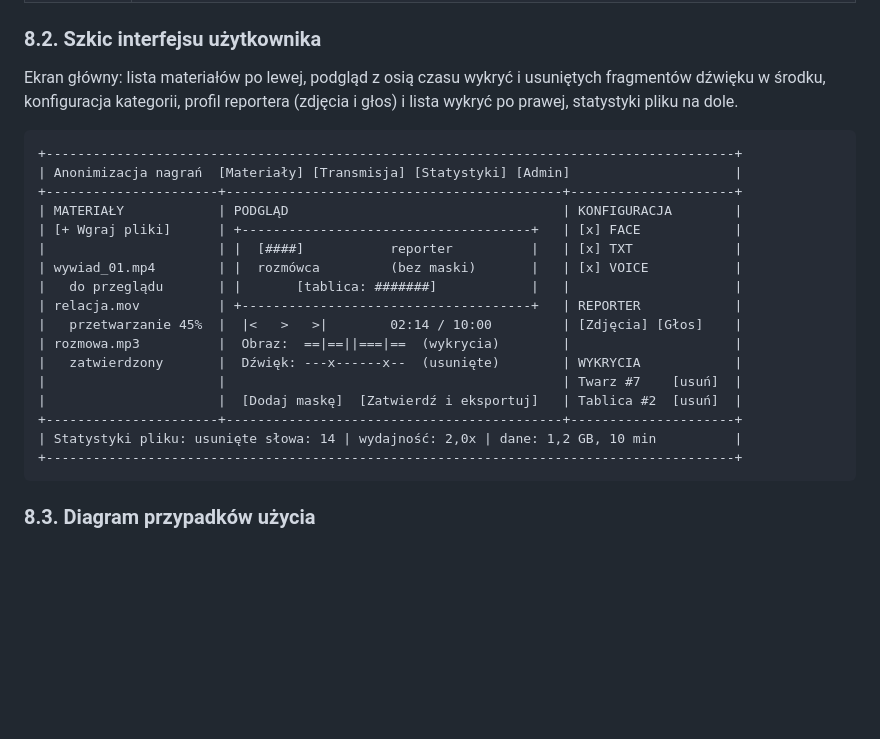
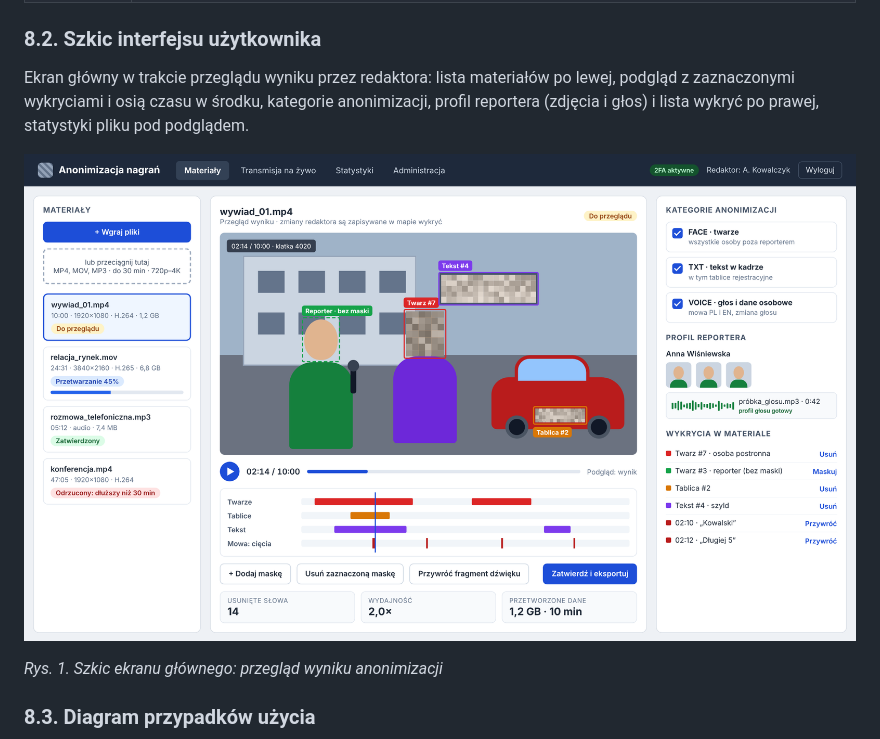
Before and after one commit to Woneruz/IO_Projekt, a Markdown page: docs/DIW.md, the part around the change. Drawn GitHub-style; pictures changed too: docs/img/szkic-ekranu-glownego.png (added); blank space fills up the shorter version.

Commit message:
Szkic interfejsu jako obraz zamiast ASCII

````diff
--- a/docs/DIW.md
+++ b/docs/DIW.md
@@ -346,27 +346,12 @@ Przykładowy wpis mapy wykryć (JSON):
 
 ### 8.2. Szkic interfejsu użytkownika
 
-Ekran główny: lista materiałów po lewej, podgląd z osią czasu wykryć i usuniętych fragmentów dźwięku w środku, konfiguracja kategorii, profil reportera (zdjęcia i głos) i lista wykryć po prawej, statystyki pliku na dole.
+Ekran główny w trakcie przeglądu wyniku przez redaktora: lista materiałów po lewej, podgląd z zaznaczonymi wykryciami i osią czasu w środku, kategorie anonimizacji, profil reportera (zdjęcia i głos) i lista wykryć po prawej, statystyki pliku pod podglądem.
 
-```text
-+----------------------------------------------------------------------------------------+
-| Anonimizacja nagrań  [Materiały] [Transmisja] [Statystyki] [Admin]                     |
-+----------------------+-------------------------------------------+---------------------+
-| MATERIAŁY            | PODGLĄD                                   | KONFIGURACJA        |
-| [+ Wgraj pliki]      | +-------------------------------------+   | [x] FACE            |
-|                      | |  [####]           reporter          |   | [x] TXT             |
-| wywiad_01.mp4        | |  rozmówca         (bez maski)       |   | [x] VOICE           |
-|   do przeglądu       | |       [tablica: #######]            |   |                     |
-| relacja.mov          | +-------------------------------------+   | REPORTER            |
-|   przetwarzanie 45%  |  |<   >   >|        02:14 / 10:00         | [Zdjęcia] [Głos]    |
-| rozmowa.mp3          |  Obraz:  ==|==||===|==  (wykrycia)        |                     |
-|   zatwierdzony       |  Dźwięk: ---x------x--  (usunięte)        | WYKRYCIA            |
-|                      |                                           | Twarz #7    [usuń]  |
-|                      |  [Dodaj maskę]  [Zatwierdź i eksportuj]   | Tablica #2  [usuń]  |
-+----------------------+-------------------------------------------+---------------------+
-| Statystyki pliku: usunięte słowa: 14 | wydajność: 2,0x | dane: 1,2 GB, 10 min          |
-+----------------------------------------------------------------------------------------+
-```
+![Szkic ekranu głównego](img/szkic-ekranu-glownego.png)
+
+*Rys. 1. Szkic ekranu głównego: przegląd wyniku anonimizacji*
+
 
 ### 8.3. Diagram przypadków użycia
 
````
